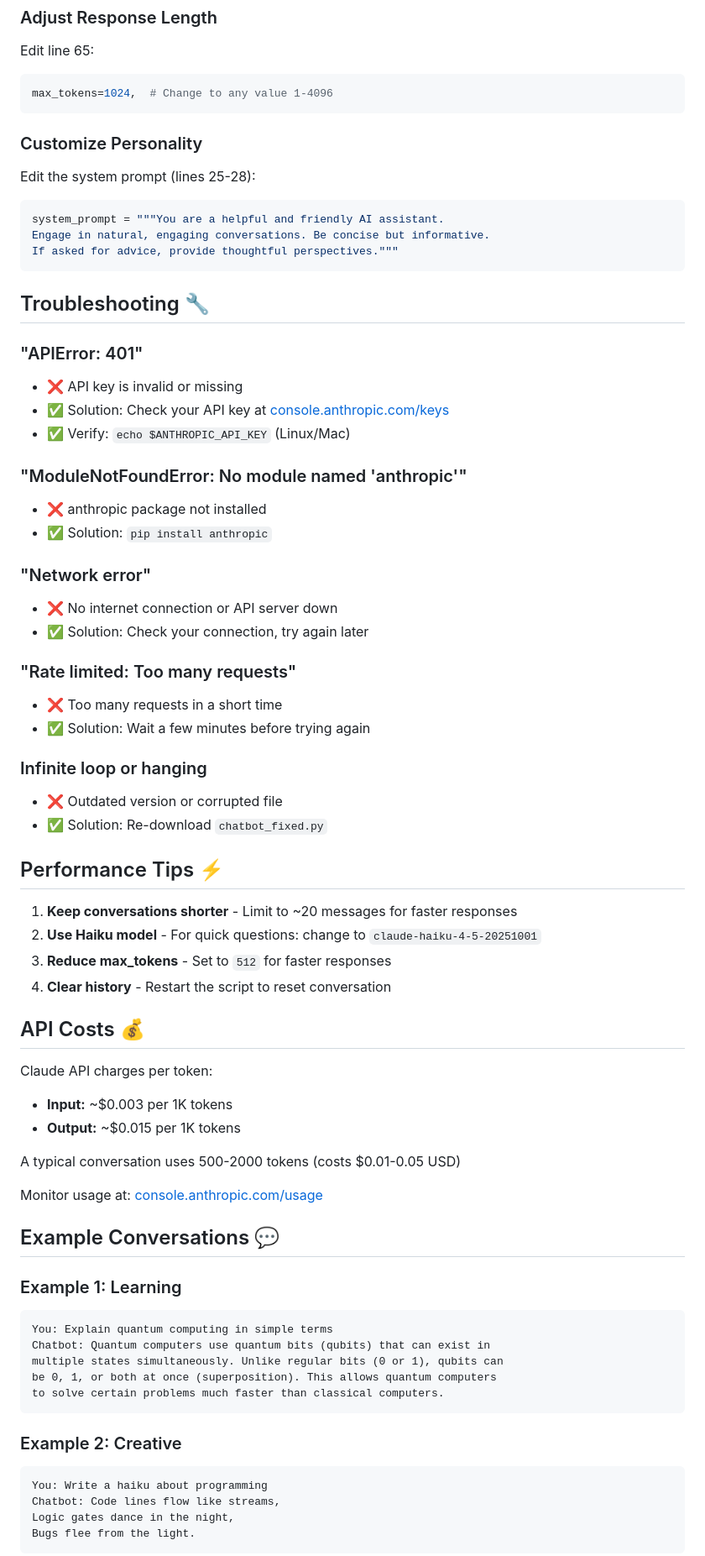
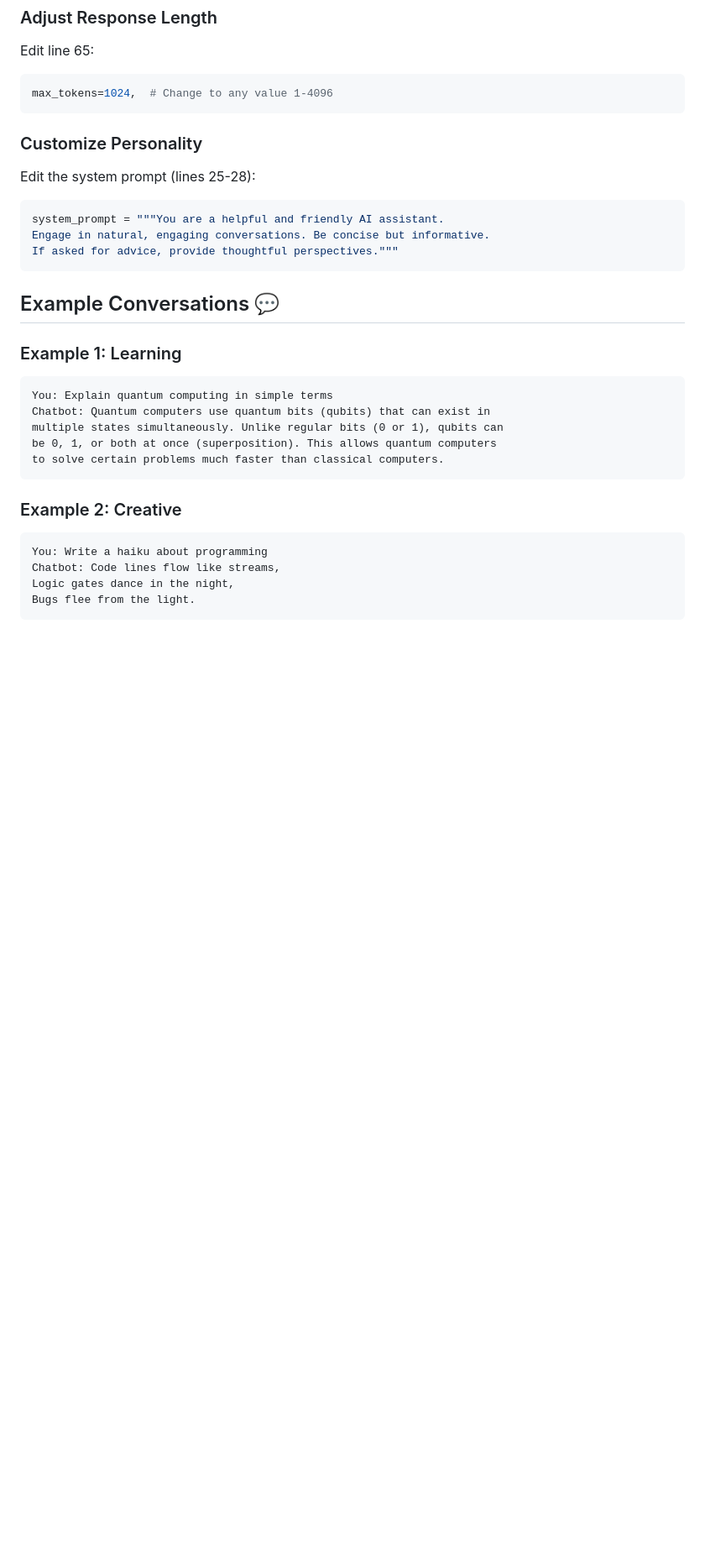
Before and after one commit to MakurWai-ajokNyidier/GROUP36, a Markdown page: README.md, the part around the change. Shown at 84% size. GitHub-like rendering; blank space fills up the shorter version.

````diff
--- a/README.md
+++ b/README.md
@@ -126,47 +126,6 @@ system_prompt = """You are a helpful and friendly AI assistant.
 Engage in natural, engaging conversations. Be concise but informative.
 If asked for advice, provide thoughtful perspectives."""
 ```
-
-## Troubleshooting 🔧
-
-### "APIError: 401"
-- ❌ API key is invalid or missing
-- ✅ Solution: Check your API key at [console.anthropic.com/keys](https://console.anthropic.com/keys)
-- ✅ Verify: `echo $ANTHROPIC_API_KEY` (Linux/Mac)
-
-### "ModuleNotFoundError: No module named 'anthropic'"
-- ❌ anthropic package not installed
-- ✅ Solution: `pip install anthropic`
-
-### "Network error"
-- ❌ No internet connection or API server down
-- ✅ Solution: Check your connection, try again later
-
-### "Rate limited: Too many requests"
-- ❌ Too many requests in a short time
-- ✅ Solution: Wait a few minutes before trying again
-
-### Infinite loop or hanging
-- ❌ Outdated version or corrupted file
-- ✅ Solution: Re-download `chatbot_fixed.py`
-
-## Performance Tips ⚡
-
-1. **Keep conversations shorter** - Limit to ~20 messages for faster responses
-2. **Use Haiku model** - For quick questions: change to `claude-haiku-4-5-20251001`
-3. **Reduce max_tokens** - Set to `512` for faster responses
-4. **Clear history** - Restart the script to reset conversation
-
-## API Costs 💰
-
-Claude API charges per token:
-- **Input:** ~$0.003 per 1K tokens
-- **Output:** ~$0.015 per 1K tokens
-
-A typical conversation uses 500-2000 tokens (costs $0.01-0.05 USD)
-
-Monitor usage at: [console.anthropic.com/usage](https://console.anthropic.com/usage)
-
 ## Example Conversations 💬
 
 ### Example 1: Learning
````
